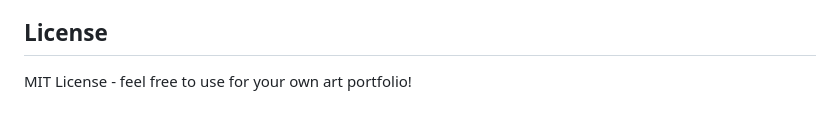
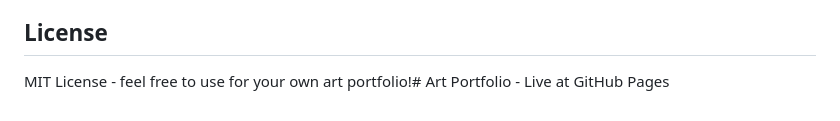
Before and after one commit to jurra/galorio, a Markdown page: README.md, the part around the change. Rendered like a GitHub page.

```diff
--- a/README.md
+++ b/README.md
@@ -128,4 +128,4 @@ The portfolio automatically adapts to different screen sizes:
 
 ## License
 
-MIT License - feel free to use for your own art portfolio!
+MIT License - feel free to use for your own art portfolio!# Art Portfolio - Live at GitHub Pages
```
